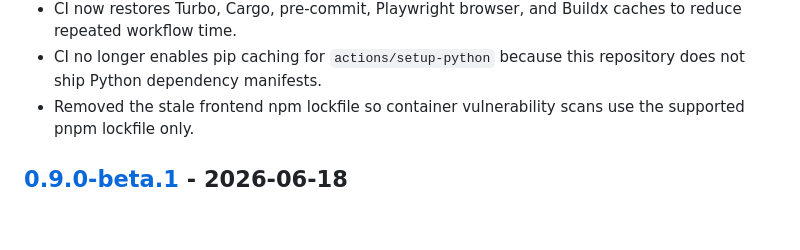
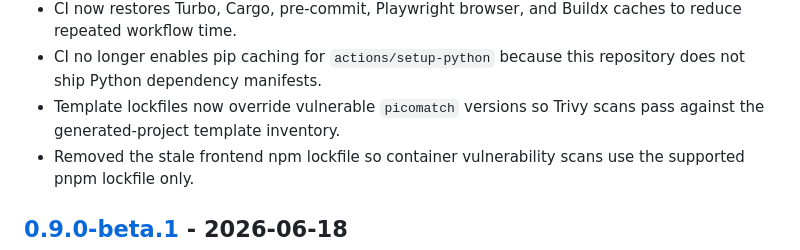
Before and after one commit to Teamofeyy/scaffolder, a Markdown page: CHANGELOG.md, the part around the change. GitHub-like rendering; blank space fills up the shorter version.

Commit message:
fix: update template locks for trivy scan

```diff
--- a/CHANGELOG.md
+++ b/CHANGELOG.md
@@ -41,6 +41,8 @@ structure recommended by [Keep a Changelog](https://keepachangelog.com/).
   caches to reduce repeated workflow time.
 - CI no longer enables pip caching for `actions/setup-python` because this
   repository does not ship Python dependency manifests.
+- Template lockfiles now override vulnerable `picomatch` versions so Trivy
+  scans pass against the generated-project template inventory.
 - Removed the stale frontend npm lockfile so container vulnerability scans use
   the supported pnpm lockfile only.
 
```
